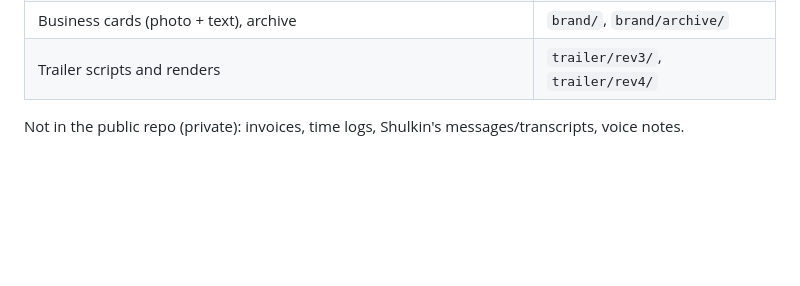
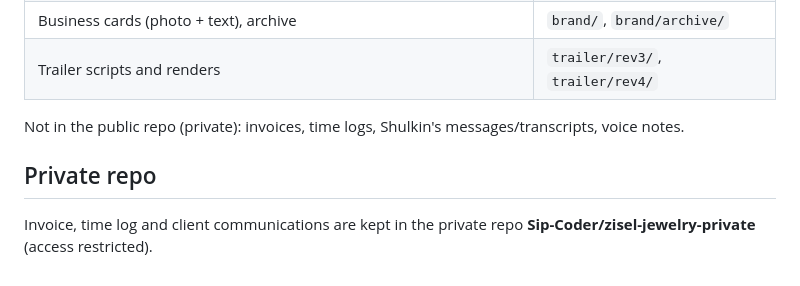
Before and after one commit to Sip-Coder/zisel-jewelry, a Markdown page: ASSETS.md, the part around the change. GitHub-like rendering; blank space fills up the shorter version.

Commit message:
ASSETS: pointer to private repo

```diff
--- a/ASSETS.md
+++ b/ASSETS.md
@@ -302,3 +302,7 @@ Useful crops: `z004sq.jpg` (hearts, zoomed out), `z013sq.jpg`, `z019sq.jpg`, `z0
 | Trailer scripts and renders | `trailer/rev3/`, `trailer/rev4/` |
 
 Not in the public repo (private): invoices, time logs, Shulkin's messages/transcripts, voice notes.
+
+## Private repo
+
+Invoice, time log and client communications are kept in the private repo **Sip-Coder/zisel-jewelry-private** (access restricted).
```
